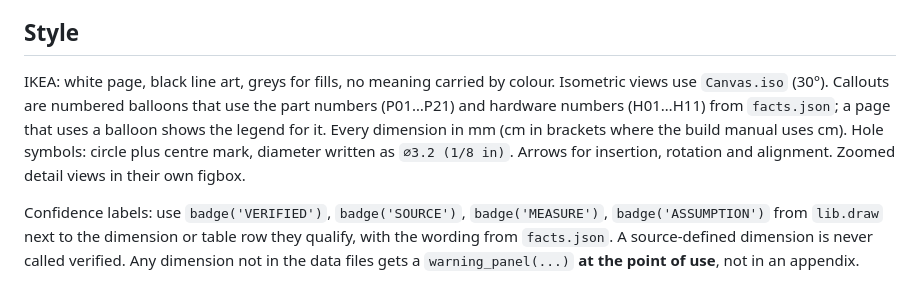
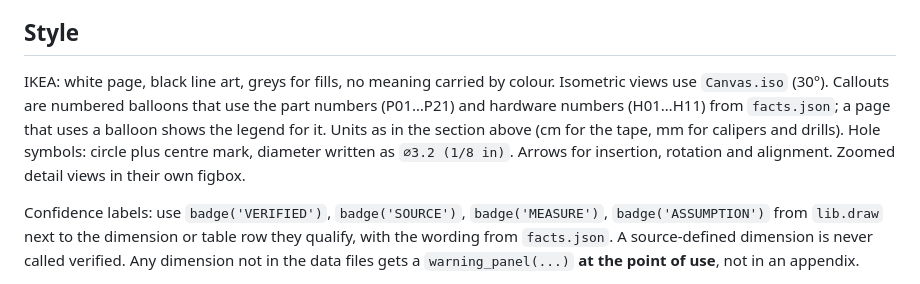
Before and after one commit to scotthowson/desk-setup, a Markdown page: manual/CONVENTIONS.md, the part around the change. Rendered like a GitHub page.

Commit message:
Conventions: remove the old all-mm sentence

```diff
--- a/manual/CONVENTIONS.md
+++ b/manual/CONVENTIONS.md
@@ -29,7 +29,7 @@ Steps: `<div class="step"><div class="num">4</div><div class="body">...</div></d
 - Drawings may carry mm (CAD habit) but every label the builder measures with a tape gets its cm value too, in brackets if the mm must stay.
 
 ## Style
-IKEA: white page, black line art, greys for fills, no meaning carried by colour. Isometric views use `Canvas.iso` (30°). Callouts are numbered balloons that use the part numbers (P01…P21) and hardware numbers (H01…H11) from `facts.json`; a page that uses a balloon shows the legend for it. Every dimension in mm (cm in brackets where the build manual uses cm). Hole symbols: circle plus centre mark, diameter written as `⌀3.2 (1/8 in)`. Arrows for insertion, rotation and alignment. Zoomed detail views in their own figbox.
+IKEA: white page, black line art, greys for fills, no meaning carried by colour. Isometric views use `Canvas.iso` (30°). Callouts are numbered balloons that use the part numbers (P01…P21) and hardware numbers (H01…H11) from `facts.json`; a page that uses a balloon shows the legend for it. Units as in the section above (cm for the tape, mm for calipers and drills). Hole symbols: circle plus centre mark, diameter written as `⌀3.2 (1/8 in)`. Arrows for insertion, rotation and alignment. Zoomed detail views in their own figbox.
 
 Confidence labels: use `badge('VERIFIED')`, `badge('SOURCE')`, `badge('MEASURE')`, `badge('ASSUMPTION')` from `lib.draw` next to the dimension or table row they qualify, with the wording from `facts.json`. A source-defined dimension is never called verified. Any dimension not in the data files gets a `warning_panel(...)` **at the point of use**, not in an appendix.
 
```
